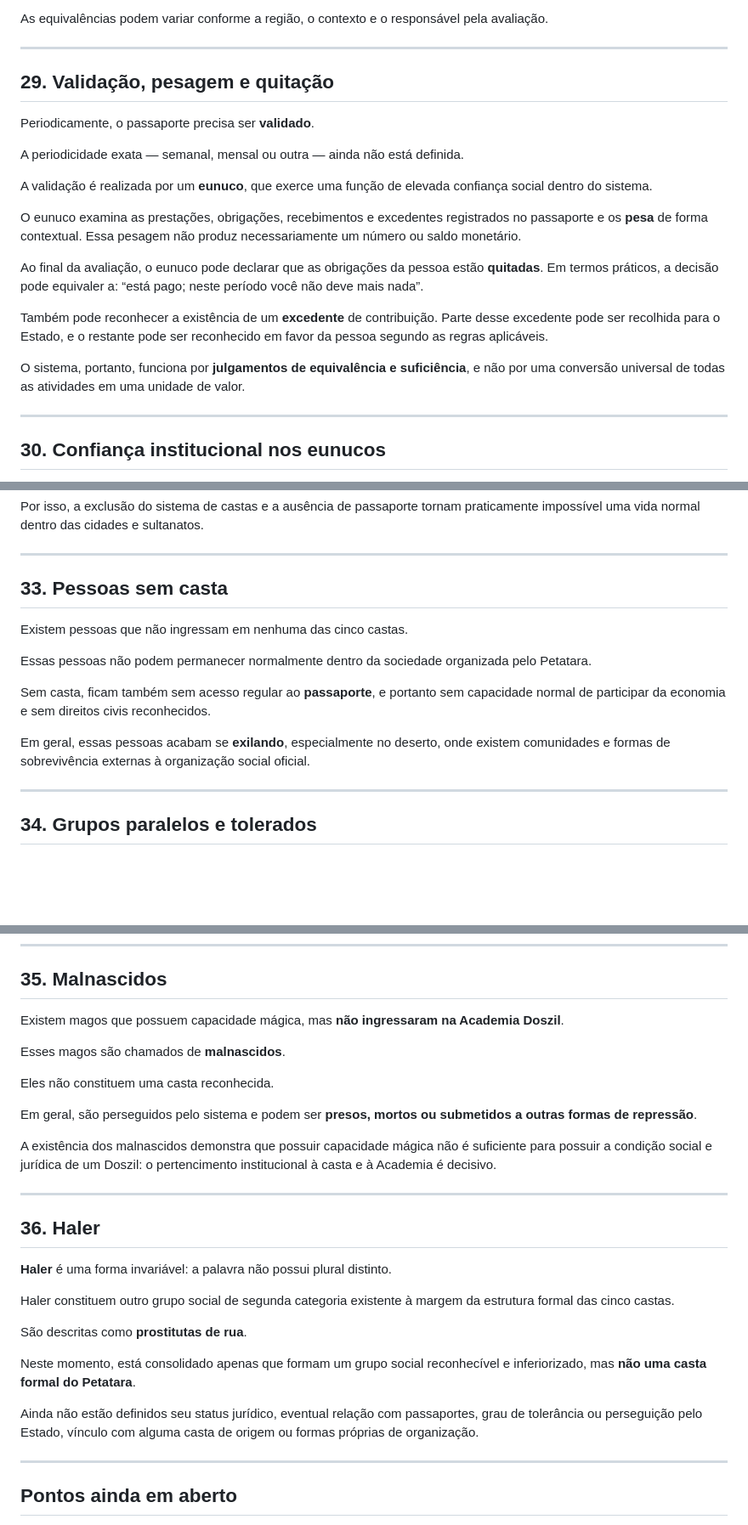
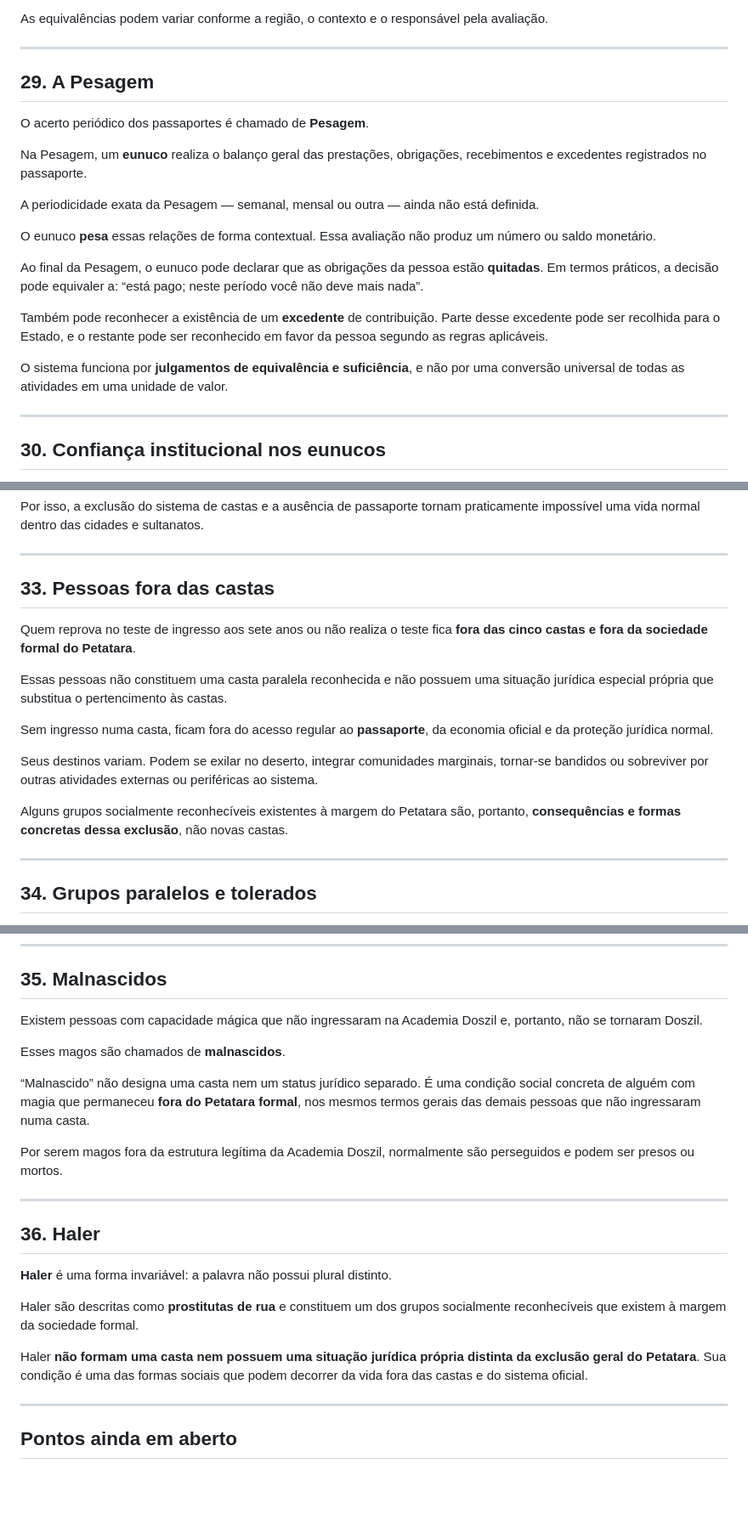
Before and after one commit to EliasMPJunior/my-desktop, a Markdown page: writing/ah-rahresh/foundation.md, 3 parts joined by grey strips. Shown at 85% size. Rendered like a GitHub page; blank space fills up the shorter version.

Commit message:
docs: consolidate Petatara exclusion and Pesagem

```diff
--- a/writing/ah-rahresh/foundation.md
+++ b/writing/ah-rahresh/foundation.md
@@ -435,21 +437,21 @@ As equivalências podem variar conforme a região, o contexto e o responsável p
 
 ---
 
-## 29. Validação, pesagem e quitação
+## 29. A Pesagem
 
-Periodicamente, o passaporte precisa ser **validado**.
+O acerto periódico dos passaportes é chamado de **Pesagem**.
 
-A periodicidade exata — semanal, mensal ou outra — ainda não está definida.
+Na Pesagem, um **eunuco** realiza o balanço geral das prestações, obrigações, recebimentos e excedentes registrados no passaporte.
 
-A validação é realizada por um **eunuco**, que exerce uma função de elevada confiança social dentro do sistema.
+A periodicidade exata da Pesagem — semanal, mensal ou outra — ainda não está definida.
 
-O eunuco examina as prestações, obrigações, recebimentos e excedentes registrados no passaporte e os **pesa** de forma contextual. Essa pesagem não produz necessariamente um número ou saldo monetário.
+O eunuco **pesa** essas relações de forma contextual. Essa avaliação não produz um número ou saldo monetário.
 
-Ao final da avaliação, o eunuco pode declarar que as obrigações da pessoa estão **quitadas**. Em termos práticos, a decisão pode equivaler a: “está pago; neste período você não deve mais nada”.
+Ao final da Pesagem, o eunuco pode declarar que as obrigações da pessoa estão **quitadas**. Em termos práticos, a decisão pode equivaler a: “está pago; neste período você não deve mais nada”.
 
 Também pode reconhecer a existência de um **excedente** de contribuição. Parte desse excedente pode ser recolhida para o Estado, e o restante pode ser reconhecido em favor da pessoa segundo as regras aplicáveis.
 
-O sistema, portanto, funciona por **julgamentos de equivalência e suficiência**, e não por uma conversão universal de todas as atividades em uma unidade de valor.
+O sistema funciona por **julgamentos de equivalência e suficiência**, e não por uma conversão universal de todas as atividades em uma unidade de valor.
 
 ---
 
@@ -493,15 +495,17 @@ Por isso, a exclusão do sistema de castas e a ausência de passaporte tornam pr
 
 ---
 
-## 33. Pessoas sem casta
+## 33. Pessoas fora das castas
 
-Existem pessoas que não ingressam em nenhuma das cinco castas.
+Quem reprova no teste de ingresso aos sete anos ou não realiza o teste fica **fora das cinco castas e fora da sociedade formal do Petatara**.
 
-Essas pessoas não podem permanecer normalmente dentro da sociedade organizada pelo Petatara.
+Essas pessoas não constituem uma casta paralela reconhecida e não possuem uma situação jurídica especial própria que substitua o pertencimento às castas.
 
-Sem casta, ficam também sem acesso regular ao **passaporte**, e portanto sem capacidade normal de participar da economia e sem direitos civis reconhecidos.
+Sem ingresso numa casta, ficam fora do acesso regular ao **passaporte**, da economia oficial e da proteção jurídica normal.
 
-Em geral, essas pessoas acabam se **exilando**, especialmente no deserto, onde existem comunidades e formas de sobrevivência externas à organização social oficial.
+Seus destinos variam. Podem se exilar no deserto, integrar comunidades marginais, tornar-se bandidos ou sobreviver por outras atividades externas ou periféricas ao sistema.
+
+Alguns grupos socialmente reconhecíveis existentes à margem do Petatara são, portanto, **consequências e formas concretas dessa exclusão**, não novas castas.
 
 ---
 
@@ -521,15 +525,13 @@ Esse grupo possui um nome próprio, mas ele ainda não foi recuperado e permanec
 
 ## 35. Malnascidos
 
-Existem magos que possuem capacidade mágica, mas **não ingressaram na Academia Doszil**.
+Existem pessoas com capacidade mágica que não ingressaram na Academia Doszil e, portanto, não se tornaram Doszil.
 
 Esses magos são chamados de **malnascidos**.
 
-Eles não constituem uma casta reconhecida.
+“Malnascido” não designa uma casta nem um status jurídico separado. É uma condição social concreta de alguém com magia que permaneceu **fora do Petatara formal**, nos mesmos termos gerais das demais pessoas que não ingressaram numa casta.
 
-Em geral, são perseguidos pelo sistema e podem ser **presos, mortos ou submetidos a outras formas de repressão**.
-
-A existência dos malnascidos demonstra que possuir capacidade mágica não é suficiente para possuir a condição social e jurídica de um Doszil: o pertencimento institucional à casta e à Academia é decisivo.
+Por serem magos fora da estrutura legítima da Academia Doszil, normalmente são perseguidos e podem ser presos ou mortos.
 
 ---
 
@@ -537,13 +539,9 @@ A existência dos malnascidos demonstra que possuir capacidade mágica não é s
 
 **Haler** é uma forma invariável: a palavra não possui plural distinto.
 
-Haler constituem outro grupo social de segunda categoria existente à margem da estrutura formal das cinco castas.
+Haler são descritas como **prostitutas de rua** e constituem um dos grupos socialmente reconhecíveis que existem à margem da sociedade formal.
 
-São descritas como **prostitutas de rua**.
-
-Neste momento, está consolidado apenas que formam um grupo social reconhecível e inferiorizado, mas **não uma casta formal do Petatara**.
-
-Ainda não estão definidos seu status jurídico, eventual relação com passaportes, grau de tolerância ou perseguição pelo Estado, vínculo com alguma casta de origem ou formas próprias de organização.
+Haler **não formam uma casta nem possuem uma situação jurídica própria distinta da exclusão geral do Petatara**. Sua condição é uma das formas sociais que podem decorrer da vida fora das castas e do sistema oficial.
 
 ---
 
```
Also changed, not shown: other parts of writing/ah-rahresh/foundation.md (+11 -14 lines).
